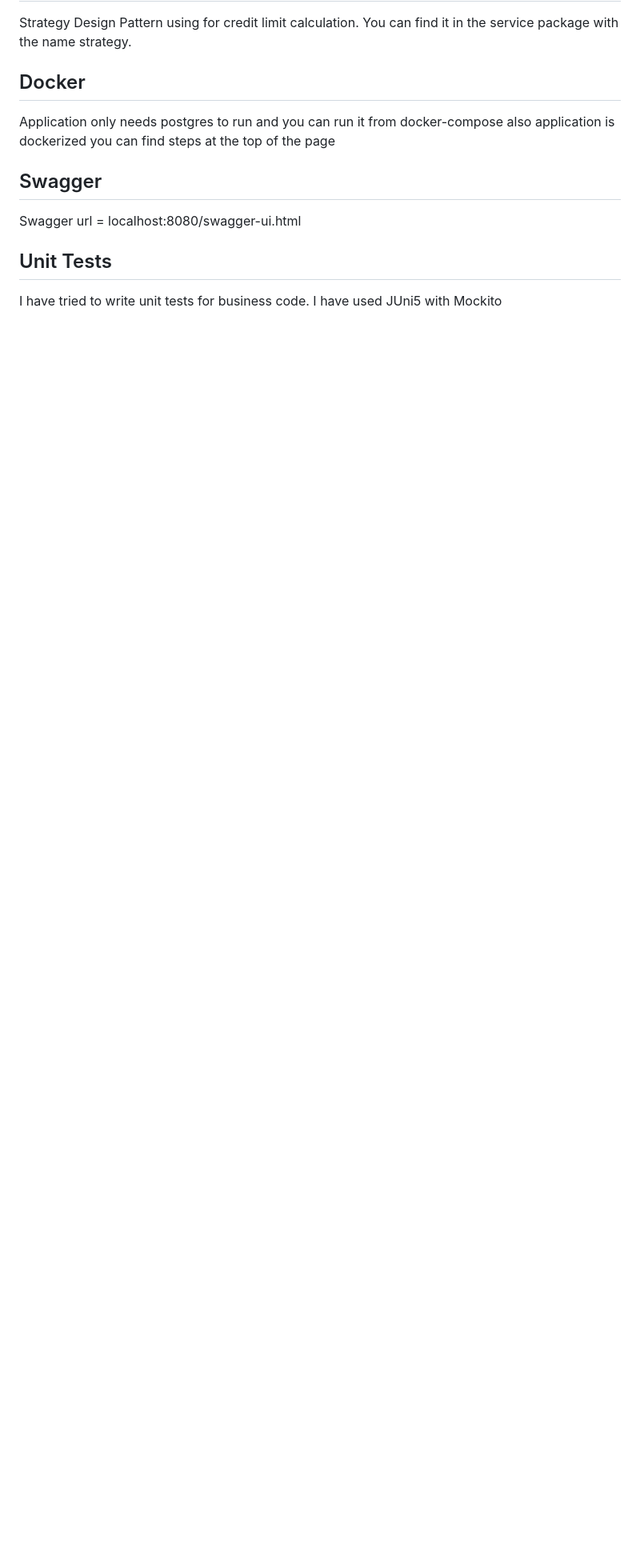
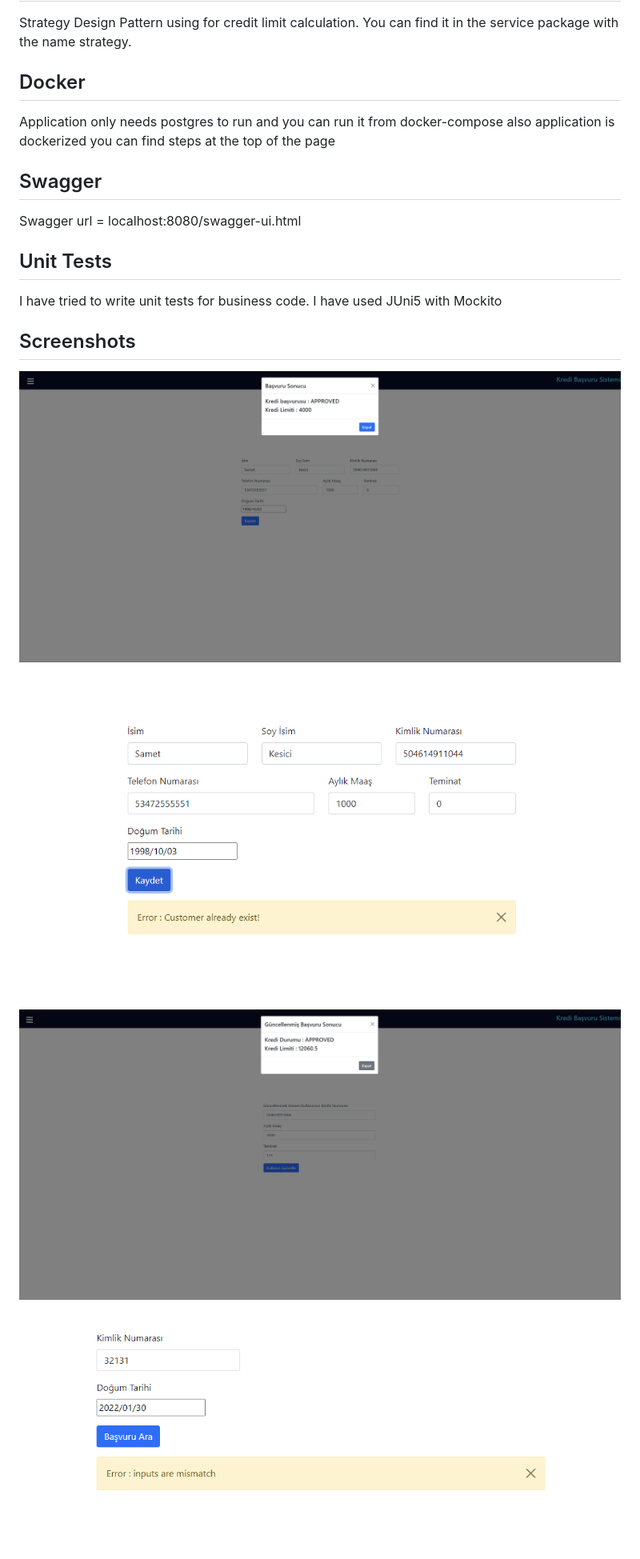
Before and after one commit to n11-TalentHub-Java-Bootcamp/n11-talenthub-bootcamp-graduation-project-sametkesici, a Markdown page: README.md, the part around the change printed below. Shown: that part at 80% size. Rendered like a GitHub page; pictures changed too: image/1.PNG (added), image/2.PNG (added), image/3.PNG (added); blank space fills up the shorter version.

Commit message:
add images

```diff
--- a/README.md
+++ b/README.md
@@ -48,3 +49,13 @@ Swagger url = localhost:8080/swagger-ui.html
 ## Unit Tests <a name="tests"></a>
 
 I have tried to write unit tests for business code. I have used JUni5 with Mockito
+
+## Screenshots <a name="screenshots"></a>
+
+![Example screenshot](./image/1.PNG)
+
+![Example screenshot](./image/2.PNG)
+
+![Example screenshot](./image/3.PNG)
+
+![Example screenshot](./image/4.PNG)
```
Also changed, not shown: other parts of README.md (+1 -0 lines).
